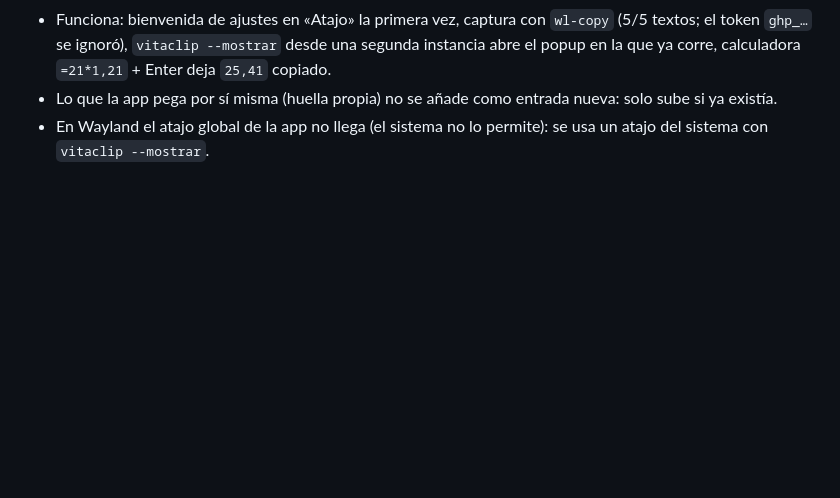
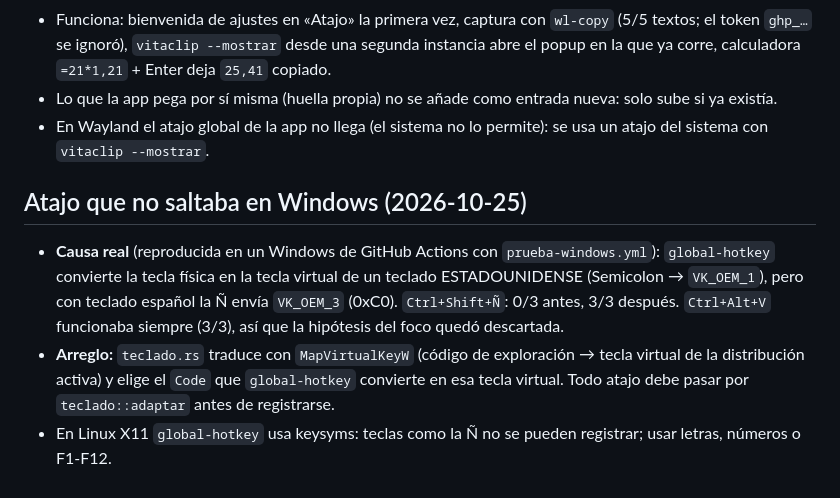
Before and after one commit to BertMarti/vitaclip, a Markdown page: MEMORY.md, the part around the change. GitHub-like rendering; blank space fills up the shorter version.

Commit message:
Memoria: causa y arreglo del atajo en Windows
Co-Authored-By: Claude Opus 5.5 <noreply@anthropic.com>

```diff
--- a/MEMORY.md
+++ b/MEMORY.md
@@ -41,3 +41,11 @@ Decisiones y medidas del proyecto. Lo más reciente, arriba en cada sección.
   `vitaclip --mostrar` desde una segunda instancia abre el popup en la que ya corre, calculadora `=21*1,21` + Enter deja `25,41` copiado.
 - Lo que la app pega por sí misma (huella propia) no se añade como entrada nueva: solo sube si ya existía.
 - En Wayland el atajo global de la app no llega (el sistema no lo permite): se usa un atajo del sistema con `vitaclip --mostrar`.
+
+## Atajo que no saltaba en Windows (2026-10-25)
+- **Causa real** (reproducida en un Windows de GitHub Actions con `prueba-windows.yml`): `global-hotkey` convierte la tecla física en
+  la tecla virtual de un teclado ESTADOUNIDENSE (Semicolon → `VK_OEM_1`), pero con teclado español la Ñ envía `VK_OEM_3` (0xC0).
+  `Ctrl+Shift+Ñ`: 0/3 antes, 3/3 después. `Ctrl+Alt+V` funcionaba siempre (3/3), así que la hipótesis del foco quedó descartada.
+- **Arreglo:** `teclado.rs` traduce con `MapVirtualKeyW` (código de exploración → tecla virtual de la distribución activa) y elige el
+  `Code` que `global-hotkey` convierte en esa tecla virtual. Todo atajo debe pasar por `teclado::adaptar` antes de registrarse.
+- En Linux X11 `global-hotkey` usa keysyms: teclas como la Ñ no se pueden registrar; usar letras, números o F1-F12.
```
